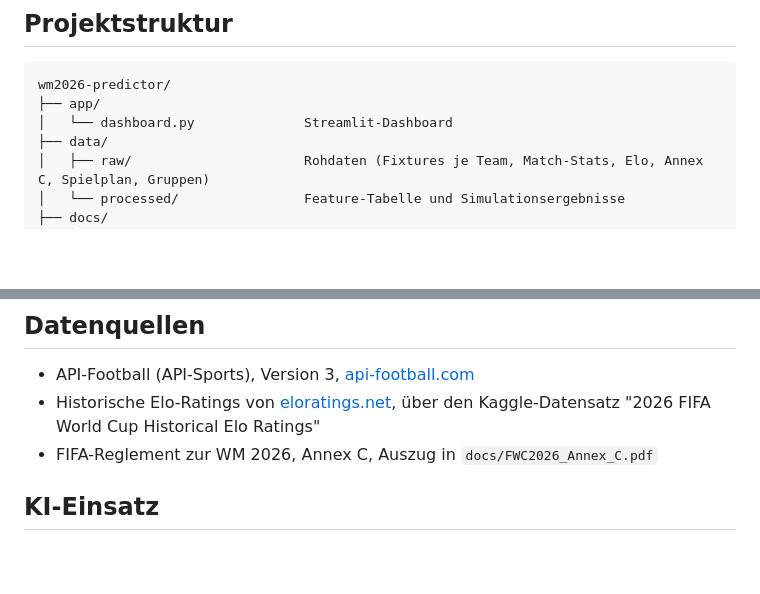
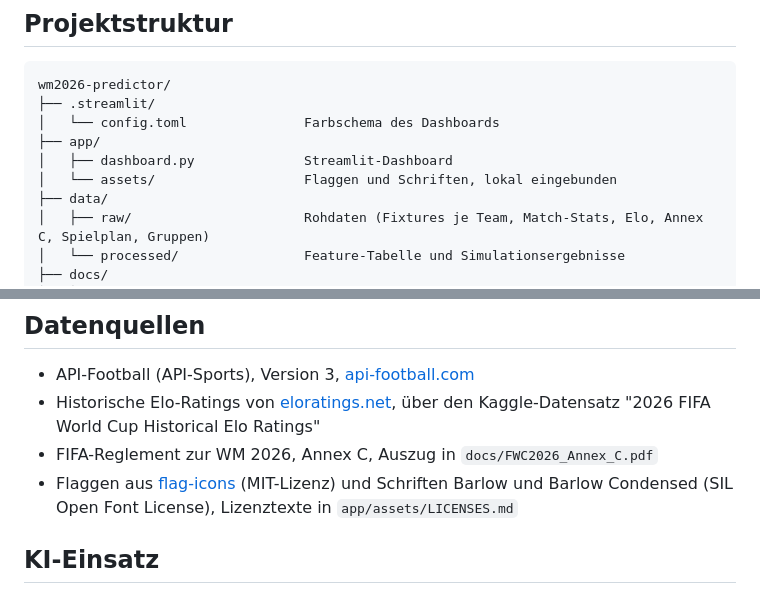
Before and after one commit to rodrigourech/kip_wm2026-predictor, a Markdown page: README.md, 2 parts joined by grey strips. GitHub-like rendering; blank space fills up the shorter version.

````diff
--- a/README.md
+++ b/README.md
@@ -17,8 +17,11 @@ Projekt der Mini-Challenge im Modul KIP (KI-gestütztes Programmieren), BSc Data
 
 ```
 wm2026-predictor/
+├── .streamlit/
+│   └── config.toml               Farbschema des Dashboards
 ├── app/
-│   └── dashboard.py              Streamlit-Dashboard
+│   ├── dashboard.py              Streamlit-Dashboard
+│   └── assets/                   Flaggen und Schriften, lokal eingebunden
 ├── data/
 │   ├── raw/                      Rohdaten (Fixtures je Team, Match-Stats, Elo, Annex C, Spielplan, Gruppen)
 │   └── processed/                Feature-Tabelle und Simulationsergebnisse
@@ -116,6 +125,7 @@ Die Logistic Regression erreicht im Vergleich 0.520 Accuracy. Der Unterschied is
 - API-Football (API-Sports), Version 3, [api-football.com](https://www.api-football.com)
 - Historische Elo-Ratings von [eloratings.net](https://www.eloratings.net), über den Kaggle-Datensatz "2026 FIFA World Cup Historical Elo Ratings"
 - FIFA-Reglement zur WM 2026, Annex C, Auszug in `docs/FWC2026_Annex_C.pdf`
+- Flaggen aus [flag-icons](https://github.com/lipis/flag-icons) (MIT-Lizenz) und Schriften Barlow und Barlow Condensed (SIL Open Font License), Lizenztexte in `app/assets/LICENSES.md`
 
 ## KI-Einsatz
 
````
Also changed, not shown: other parts of README.md (+6 -0 lines), docs/kip_documentation.md (+50 -0 lines), docs/img/dashboard_turnierbaum.png (added), docs/img/dashboard_vorhersage.png (added).
